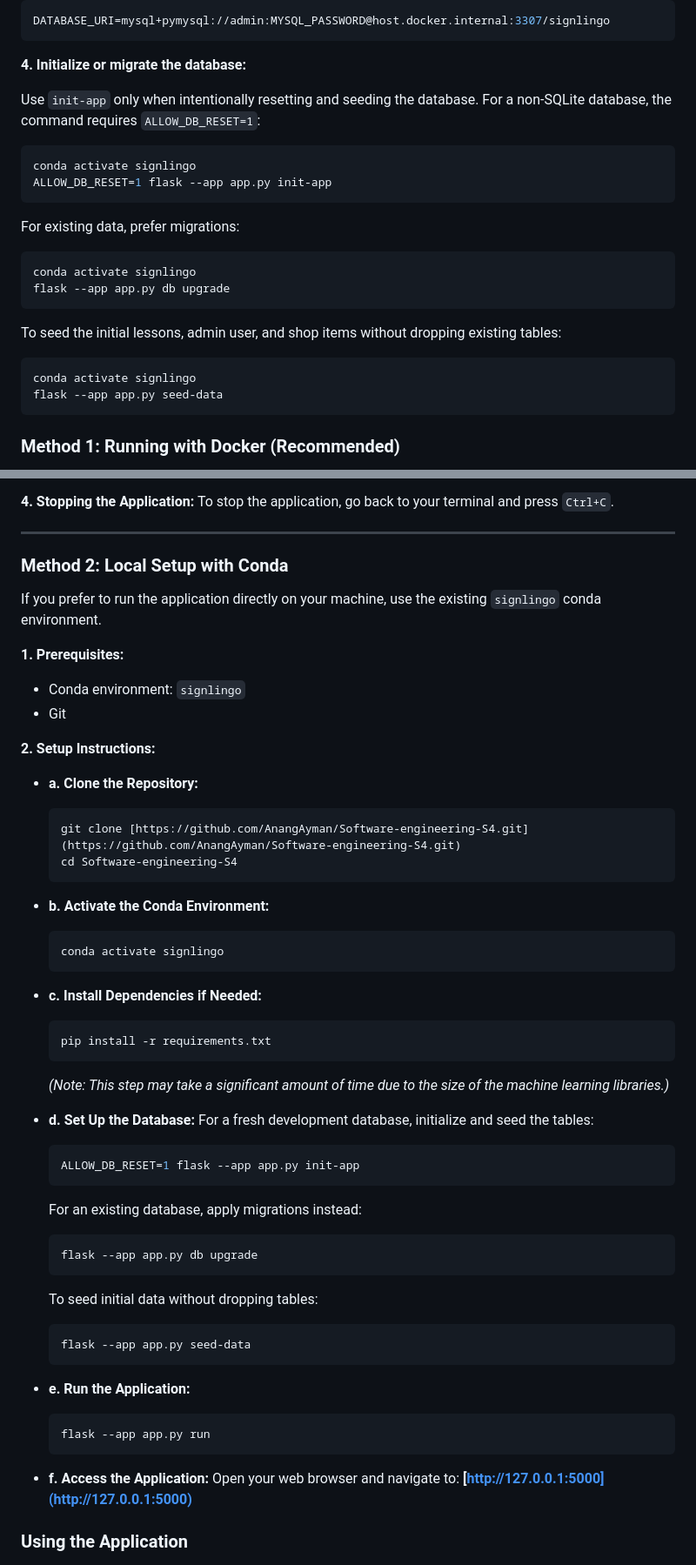
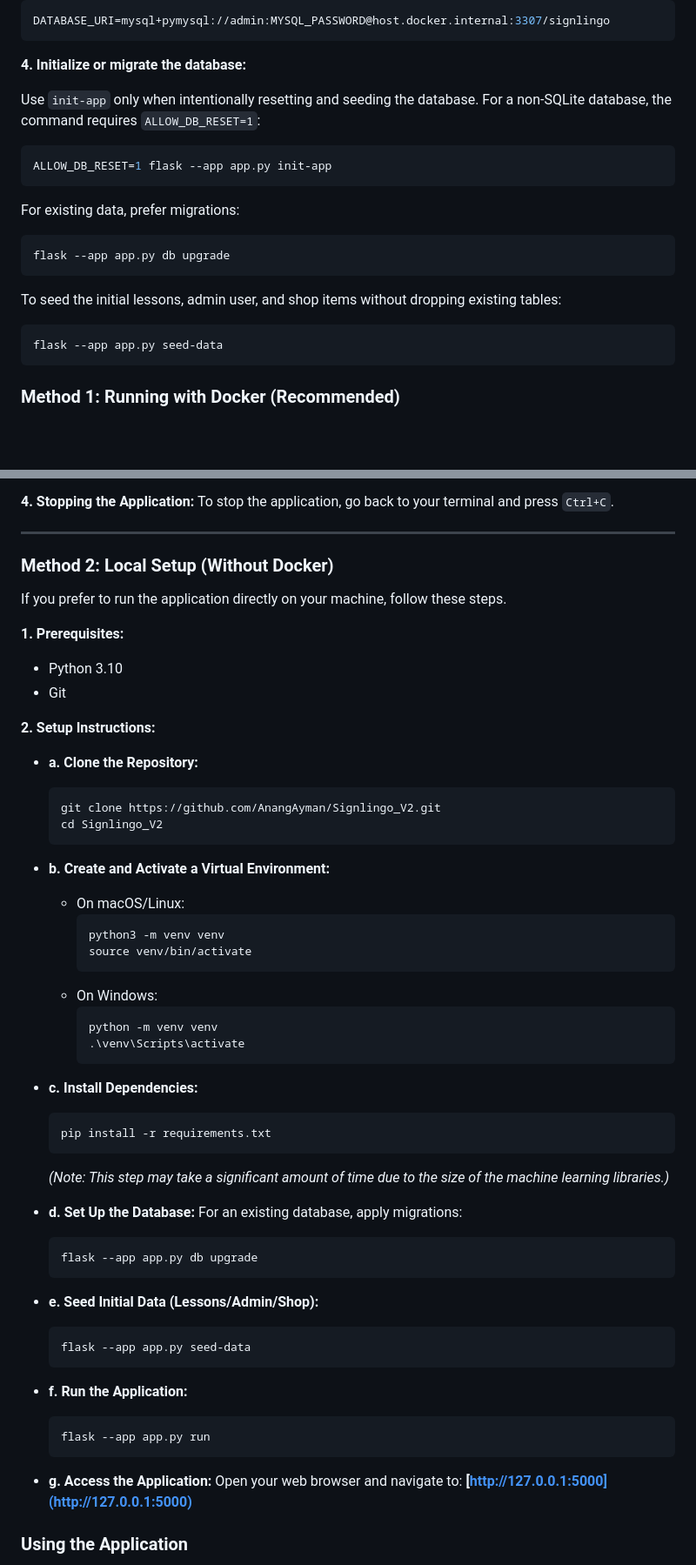
Before and after one commit to AnangAyman/Signlingo_V2, a Markdown page: README.md, 2 parts joined by grey strips. Shown at 87% size. Drawn GitHub-style; blank space fills up the shorter version.

Commit message:
README: remove conda env assumption (use venv local setup)

````diff
--- a/README.md
+++ b/README.md
@@ -89,21 +89,18 @@ DATABASE_URI=mysql+pymysql://admin:MYSQL_PASSWORD@host.docker.internal:3307/sign
 Use `init-app` only when intentionally resetting and seeding the database. For a non-SQLite database, the command requires `ALLOW_DB_RESET=1`:
 
 ```bash
-conda activate signlingo
 ALLOW_DB_RESET=1 flask --app app.py init-app
 ```
 
 For existing data, prefer migrations:
 
 ```bash
-conda activate signlingo
 flask --app app.py db upgrade
 ```
 
 To seed the initial lessons, admin user, and shop items without dropping existing tables:
 
 ```bash
-conda activate signlingo
 flask --app app.py seed-data
 ```
 
@@ -137,55 +134,57 @@ To stop the application, go back to your terminal and press `Ctrl+C`.
 
 ---
 
-### Method 2: Local Setup with Conda
+### Method 2: Local Setup (Without Docker)
 
-If you prefer to run the application directly on your machine, use the existing `signlingo` conda environment.
+If you prefer to run the application directly on your machine, follow these steps.
 
 **1. Prerequisites:**
-* Conda environment: `signlingo`
+* Python 3.10
 * Git
 
 **2. Setup Instructions:**
 
 * **a. Clone the Repository:**
     ```bash
-    git clone [https://github.com/AnangAyman/Software-engineering-S4.git](https://github.com/AnangAyman/Software-engineering-S4.git)
-    cd Software-engineering-S4
+    git clone https://github.com/AnangAyman/Signlingo_V2.git
+    cd Signlingo_V2
     ```
 
-* **b. Activate the Conda Environment:**
-    ```bash
-    conda activate signlingo
-    ```
+* **b. Create and Activate a Virtual Environment:**
+    * On macOS/Linux:
+        ```bash
+        python3 -m venv venv
+        source venv/bin/activate
+        ```
+    * On Windows:
+        ```bash
+        python -m venv venv
+        .\venv\Scripts\activate
+        ```
 
-* **c. Install Dependencies if Needed:**
+* **c. Install Dependencies:**
     ```bash
     pip install -r requirements.txt
     ```
     *(Note: This step may take a significant amount of time due to the size of the machine learning libraries.)*
 
 * **d. Set Up the Database:**
-    For a fresh development database, initialize and seed the tables:
-    ```bash
-    ALLOW_DB_RESET=1 flask --app app.py init-app
-    ```
-
-    For an existing database, apply migrations instead:
+    For an existing database, apply migrations:
     ```bash
     flask --app app.py db upgrade
     ```
 
-    To seed initial data without dropping tables:
+* **e. Seed Initial Data (Lessons/Admin/Shop):**
     ```bash
     flask --app app.py seed-data
     ```
 
-* **e. Run the Application:**
+* **f. Run the Application:**
     ```bash
     flask --app app.py run
     ```
 
-* **f. Access the Application:**
+* **g. Access the Application:**
     Open your web browser and navigate to: **[http://127.0.0.1:5000](http://127.0.0.1:5000)**
 
 ### Using the Application
````
Also changed, not shown: other parts of README.md (+1 -1 lines).
